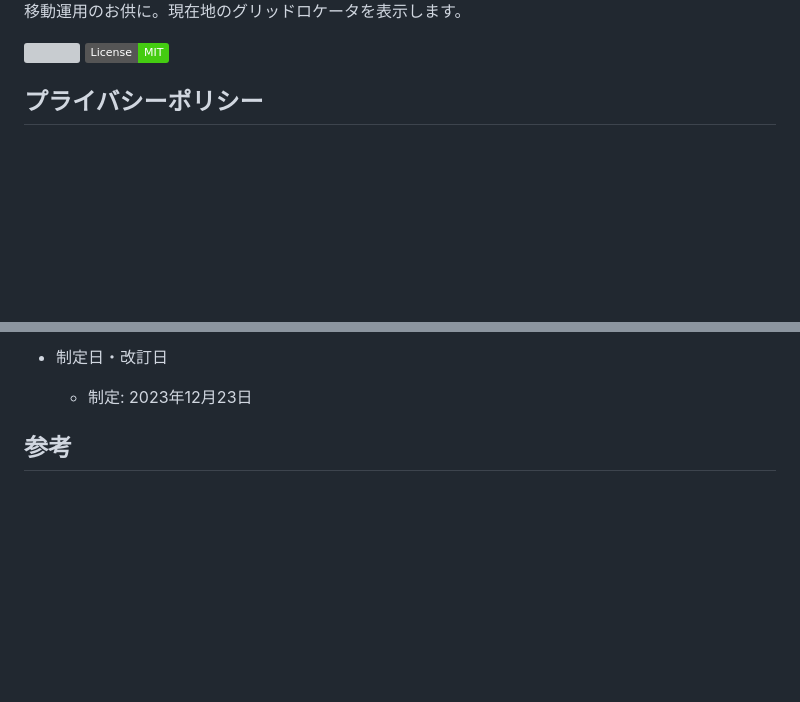
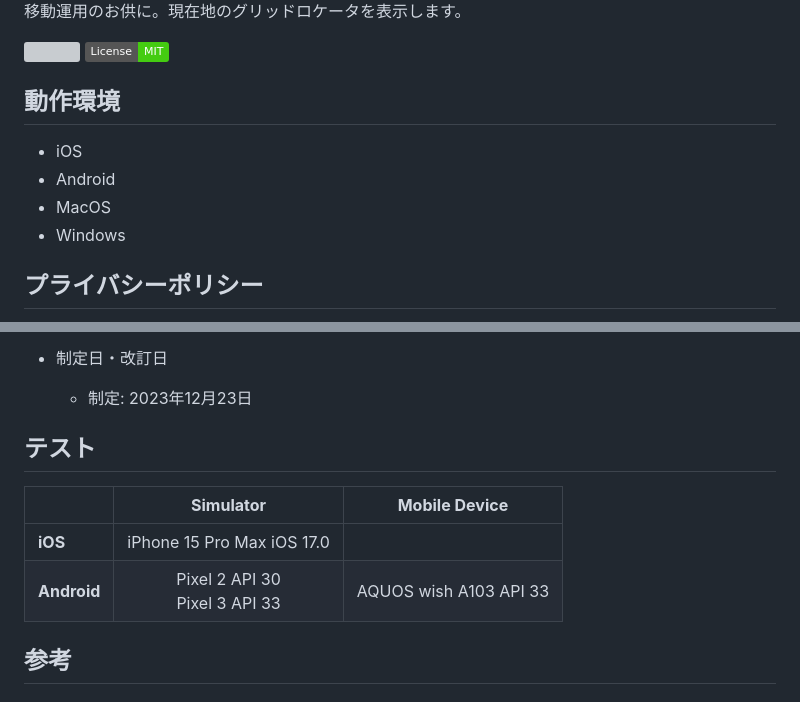
Before and after one commit to JS2IIU-MH/jagrid, a Markdown page: README.md, 2 parts joined by grey strips. Rendered like a GitHub page; badges without logos; blank space fills up the shorter version; grey boxes are pictures that could not be loaded.

```diff
--- a/README.md
+++ b/README.md
@@ -6,6 +6,12 @@
 
 ![](https://byob.yarr.is/JS2IIU-MH/jagrid/time)
 [![License: MIT](https://img.shields.io/badge/License-MIT-brightgreen.svg)](LICENSE)
+
+## 動作環境
+- iOS
+- Android
+- MacOS
+- Windows
 
 ## プライバシーポリシー
 アマチュア無線局JS2IIUおよびその免許人は、提供するアプリ「JA Grid」の利用者に関する個人情報を含んだ情報の取り扱いについて、以下のとおりプライバシーポリシーを定めます。
@@ -27,6 +33,15 @@
 
 - 制定日・改訂日
   - 制定: 2023年12月23日
+
+
+## テスト
+
+|             |         **Simulator**         |    **Mobile Device**   |
+|-------------|:-----------------------------:|:----------------------:|
+|   **iOS**   | iPhone 15 Pro Max iOS 17.0    |                        |
+| **Android** | Pixel 2 API 30<br>Pixel 3 API 33 | AQUOS wish A103 API 33 |
+
 
 ## 参考
 ### Geolocator
```
